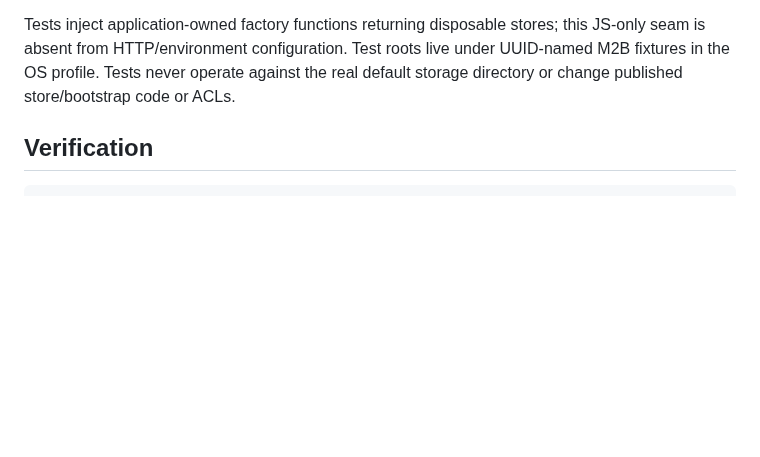
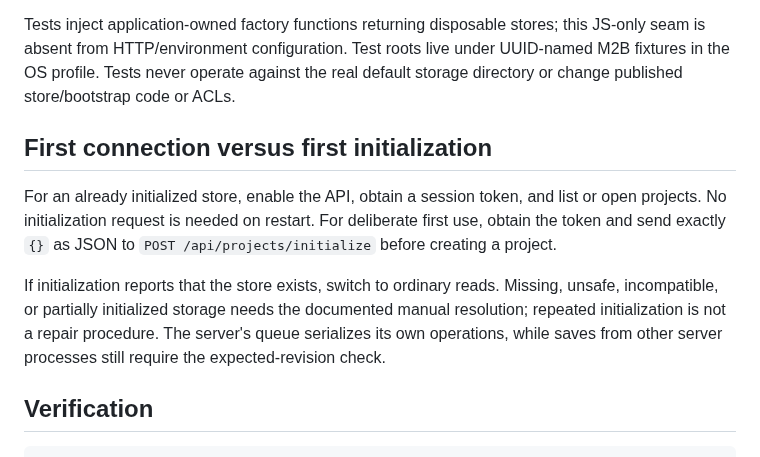
Before and after one commit to aniketh027/APIForge, a Markdown page: docs/project-http-api.md, the part around the change. Drawn GitHub-style; blank space fills up the shorter version.

Commit message:
docs: clarify Project API initialization and connection ordering

````diff
--- a/docs/project-http-api.md
+++ b/docs/project-http-api.md
@@ -345,6 +345,19 @@ this JS-only seam is absent from HTTP/environment configuration. Test roots live
 under UUID-named M2B fixtures in the OS profile. Tests never operate against the
 real default storage directory or change published store/bootstrap code or ACLs.
 
+## First connection versus first initialization
+
+For an already initialized store, enable the API, obtain a session token,
+and list or open projects. No initialization request is needed on restart.
+For deliberate first use, obtain the token and send exactly `{}` as JSON
+to `POST /api/projects/initialize` before creating a project.
+
+If initialization reports that the store exists, switch to ordinary reads.
+Missing, unsafe, incompatible, or partially initialized storage needs the
+documented manual resolution; repeated initialization is not a repair
+procedure. The server's queue serializes its own operations, while saves
+from other server processes still require the expected-revision check.
+
 ## Verification
 
 ```powershell
````
